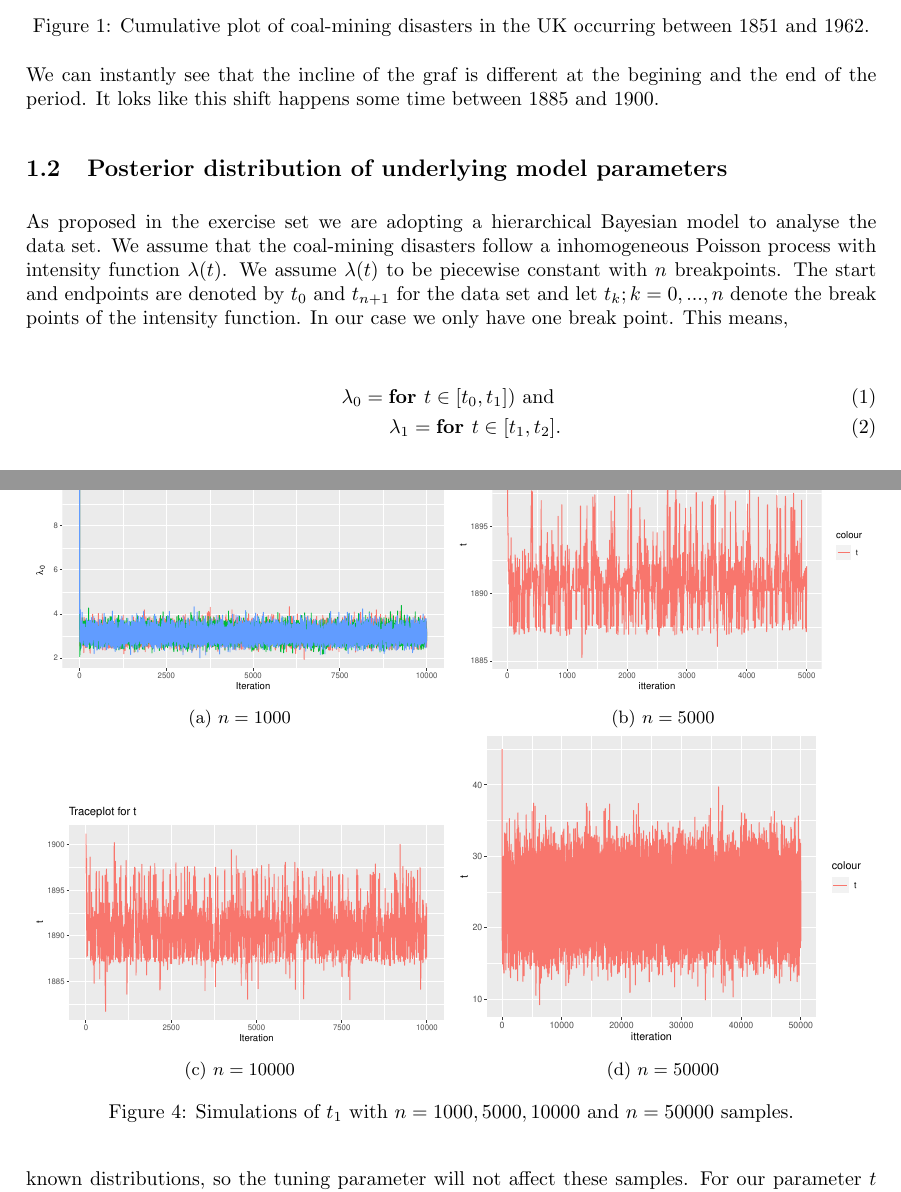
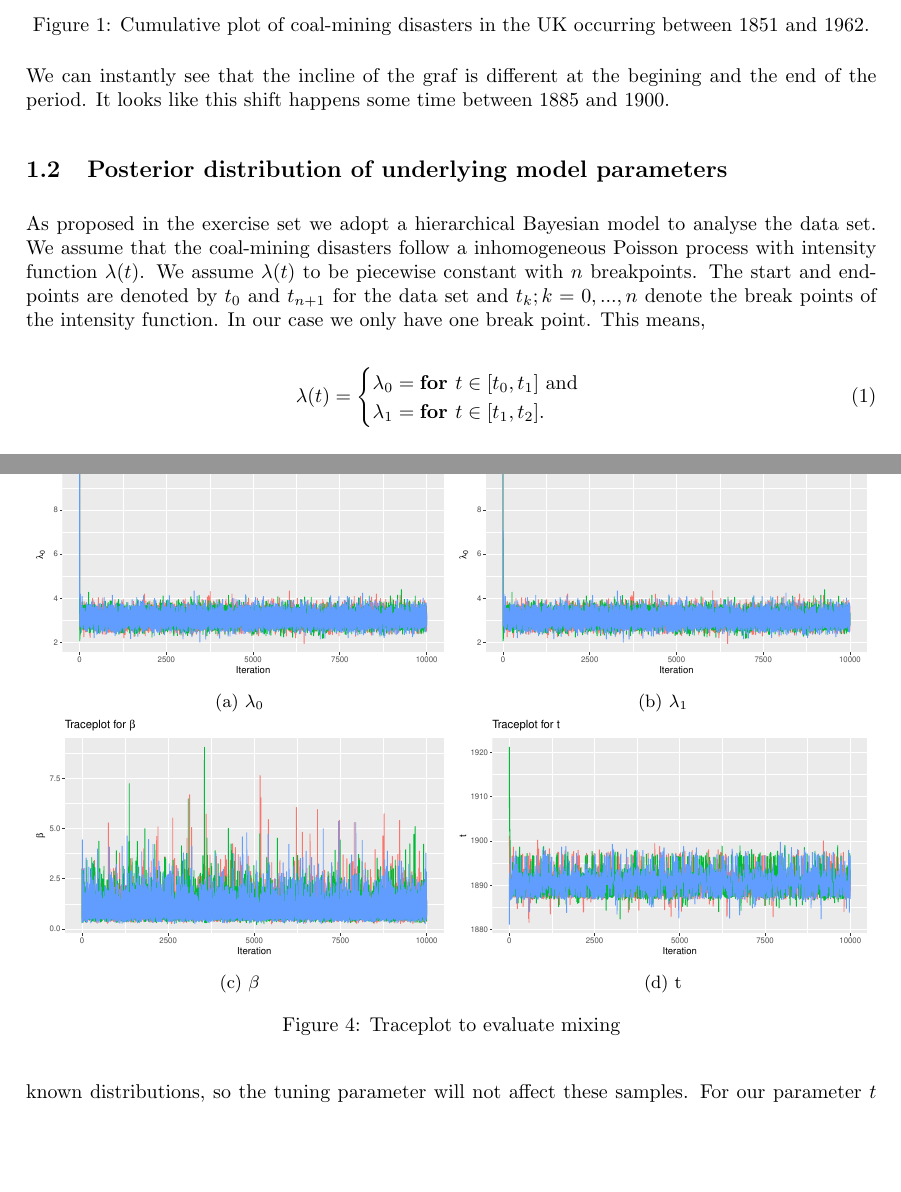
Before and after one commit to AuroraSmil/Berregningskrevende_2, a LaTeX document (main.tex, which reads Sections/A.tex): two parts of pages 3 and 9 of 27, joined at a grey line, cut so that both start at the same text, the shorter picture padded with empty space. Compiled offline with pdfLaTeX.

Commit message:
Updates from Overleaf

```diff
--- a/Sections/A.tex
+++ b/Sections/A.tex
@@ -12,20 +12,23 @@ To get a greater understanding of the data set, the data set is plotted. This ca
     \label{fig:cumul_plot}
 \end{figure}
 
-We can instantly see that the incline of the graf is different at the begining and the end of the period. It loks like this shift happens some time between 1885 and 1900.
+We can instantly see that the incline of the graf is different at the begining and the end of the period. It looks like this shift happens some time between 1885 and 1900.
 
 
 \subsection{Posterior distribution of underlying model parameters} \label{posterior}
 %\todo[color = yellow]{Litt pirk her men når tenksten er såpass lik oppgaveteksten synes jeg der er ryddig å på en måte referere til oppgaven så det kommer tydelig fram at vi ikke har funnet det på selv. Jeg skrev det også om bittelitt}
 
-As proposed in the exercise set we are adopting a hierarchical Bayesian model to analyse the data set. We assume that the coal-mining disasters follow a inhomogeneous Poisson process with intensity function $\lambda(t)$. We assume $\lambda(t)$ to be piecewise constant with $n$ breakpoints. The start and endpoints are denoted by $t_0$ and $t_{n+1}$ for the data set and let $t_k; k = 0,...,n$ denote the break points of the intensity function. In our case we only have one break point. This means,
+As proposed in the exercise set we adopt a hierarchical Bayesian model to analyse the data set. We assume that the coal-mining disasters follow a inhomogeneous Poisson process with intensity function $\lambda(t)$. We assume $\lambda(t)$ to be piecewise constant with $n$ breakpoints. The start and endpoints are denoted by $t_0$ and $t_{n+1}$ for the data set and $t_k; k = 0,...,n$ denote the break points of the intensity function. In our case we only have one break point. This means,
 %\todo{Trenger jeg ha med all denne forklaringen, eller er det nok å si at n = 1 litt tidligere?}
 %\todo[color = yellow]{Forklaringen er fin men vi kan gjøre herifra og ut med våre parametre :) }
 
-\begin{align}
-    \lambda_0 = \textbf{for } t \in [t_0,t_{1}]) \text{ and }\\
-    \lambda_1 = \textbf{for } t \in [t_1, t_2].
-\end{align}
+\begin{equation}
+    \lambda(t) =
+    \begin{cases}
+        \lambda_0 = \textbf{for } t \in [t_0,t_{1}] \text{ and }\\
+        \lambda_1 = \textbf{for } t \in [t_1, t_2].
+    \end{cases}
+\end{equation}
 
 The likelihood function for the observed data is given by,
 
@@ -217,28 +220,28 @@ We see in figures \ref{fig:sim_t_diff_start_35} and \ref{fig:sim_t_diff_start_45
     \begin{subfigure}[b]{0.49\textwidth}
         \centering
         \includegraphics[width = \textwidth]{Images/mixing_lambda_0.pdf}
-        \caption{$n =1000 $}
+        \caption{$\lambda_0$}
         \label{fig:}
     \end{subfigure}
     \begin{subfigure}[b]{0.49\textwidth}
         \centering
-        \includegraphics[width = \textwidth]{Images/sim_t_5000.pdf}
-        \caption{$n = 5000 $}
+        \includegraphics[width = \textwidth]{Images/mixing_lambda_1.pdf}
+        \caption{$\lambda_1$}
         \label{fig:}
     \end{subfigure}
     \begin{subfigure}[b]{0.49\textwidth}
         \centering
-        \includegraphics[width = \textwidth]{Images/sim_t.pdf}
-        \caption{$n = 10000$ }
+        \includegraphics[width = \textwidth]{Images/mixing_beta.pdf}
+        \caption{$\beta$ }
         \label{fig:}
     \end{subfigure}
     \begin{subfigure}[b]{0.49\textwidth}
         \centering
-        \includegraphics[width = \textwidth]{Images/sim_t_50000.pdf}
-        \caption{$n =  50000$}
+        \includegraphics[width = \textwidth]{Images/mixing_t.pdf}
+        \caption{t}
         \label{fig:}
     \end{subfigure}
-    \caption{Simulations of $t_1$ with $n = 1000, 5000, 10000$ and $n=50000$ samples. }
+    \caption{Traceplot to evaluate mixing }
     \label{fig:sim_t_big_n}
 \end{figure}
 
```
Also changed, not shown: Sections/A.tex (10 more changed lines).
